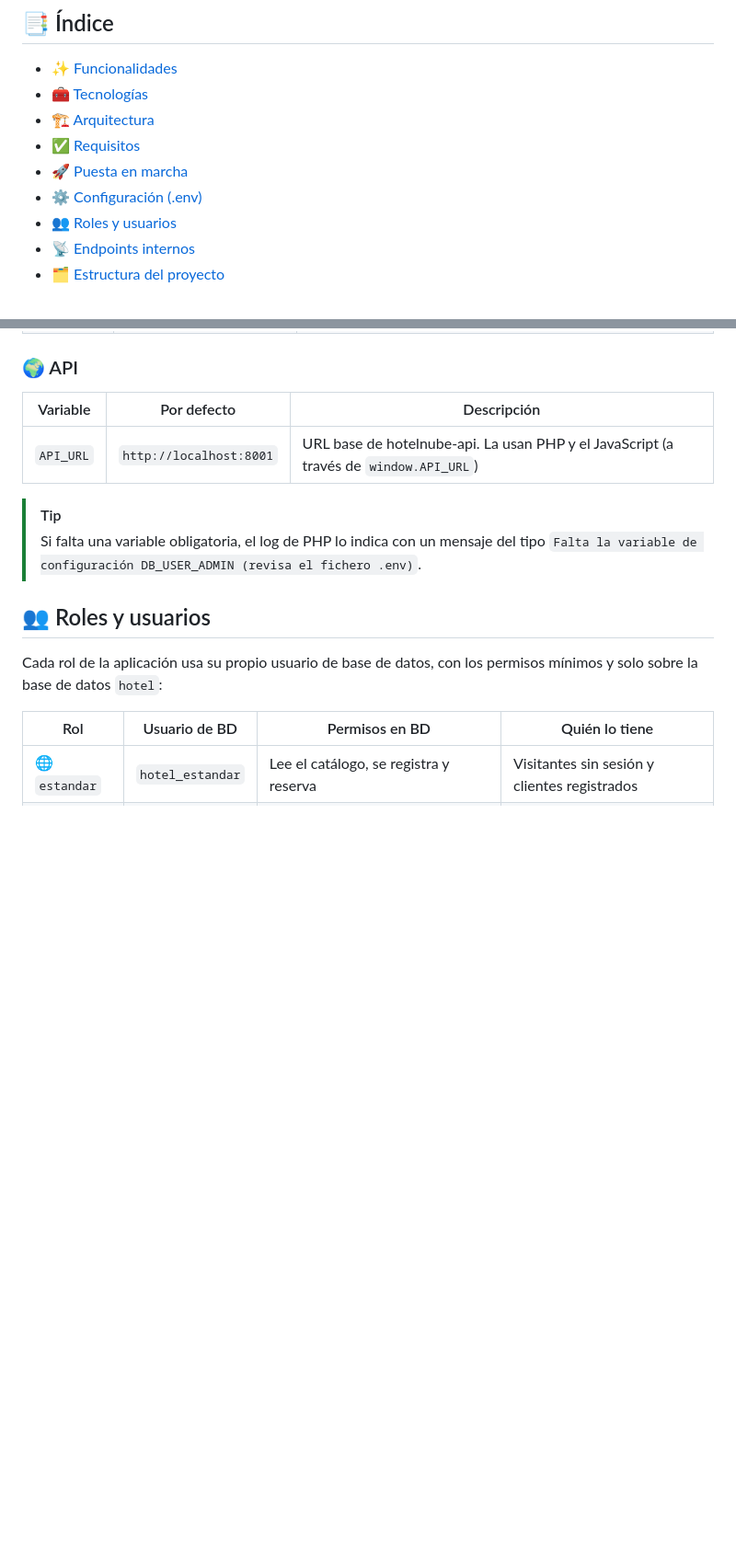
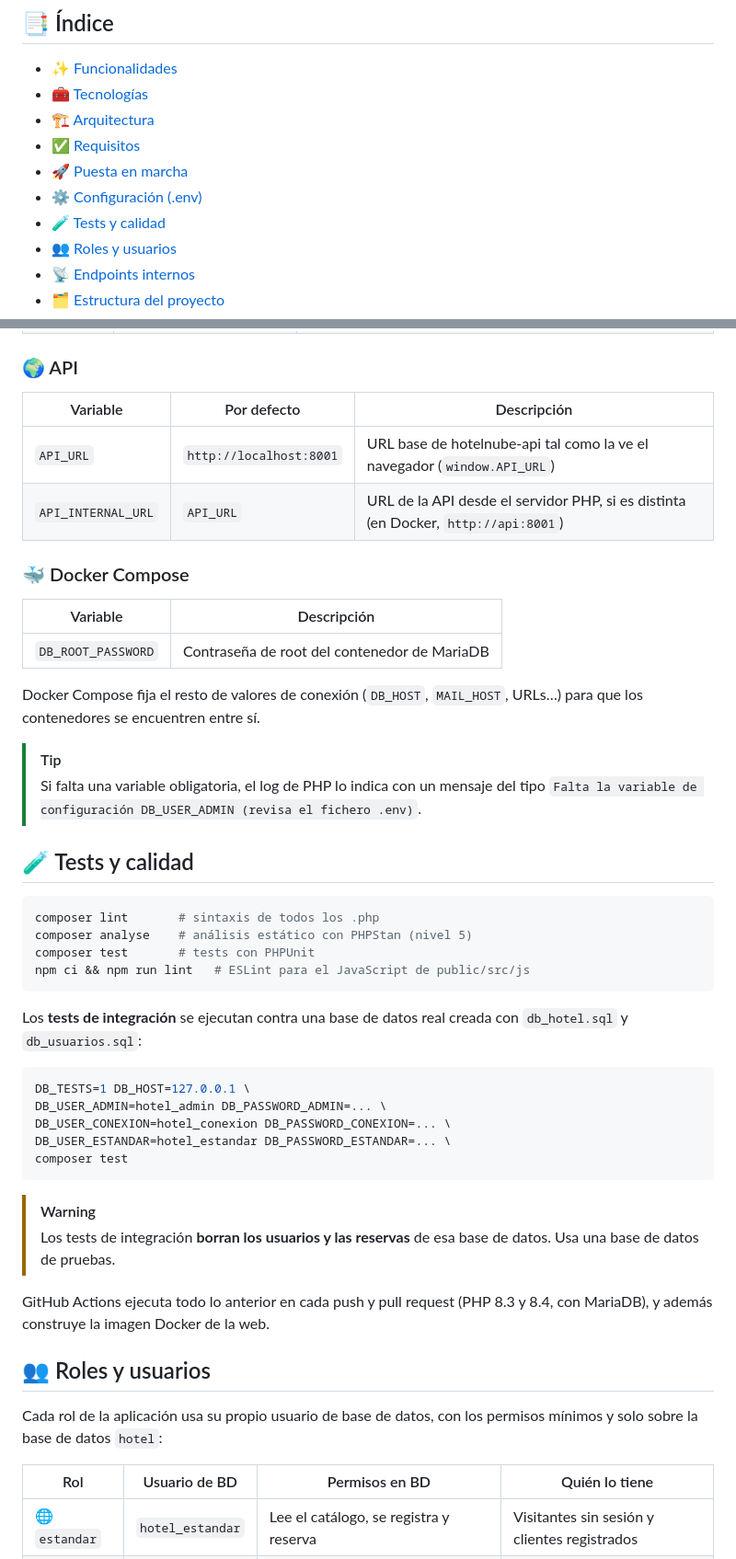
Before and after one commit to danielperez9430/hotel-nube-proyecto, a Markdown page: README.md, 2 parts joined by grey strips. Shown at 92% size. Rendered like a GitHub page; blank space fills up the shorter version.

````diff
--- a/README.md
+++ b/README.md
@@ -16,6 +20,7 @@ Web de reservas del hotel **Hotel Nube**, hecha en PHP, MySQL/MariaDB, Bootstrap
 - [✅ Requisitos](#-requisitos)
 - [🚀 Puesta en marcha](#-puesta-en-marcha)
 - [⚙️ Configuración (.env)](#️-configuración-env)
+- [🧪 Tests y calidad](#-tests-y-calidad)
 - [👥 Roles y usuarios](#-roles-y-usuarios)
 - [📡 Endpoints internos](#-endpoints-internos)
 - [🗂️ Estructura del proyecto](#️-estructura-del-proyecto)
@@ -146,10 +174,43 @@ Toda la configuración está en el fichero `.env` de la raíz, que **no se sube
 
 | Variable | Por defecto | Descripción |
 | -------- | ----------- | ----------- |
-| `API_URL` | `http://localhost:8001` | URL base de hotelnube-api. La usan PHP y el JavaScript (a través de `window.API_URL`) |
+| `API_URL` | `http://localhost:8001` | URL base de hotelnube-api tal como la ve el navegador (`window.API_URL`) |
+| `API_INTERNAL_URL` | `API_URL` | URL de la API desde el servidor PHP, si es distinta (en Docker, `http://api:8001`) |
+
+### 🐳 Docker Compose
+
+| Variable | Descripción |
+| -------- | ----------- |
+| `DB_ROOT_PASSWORD` | Contraseña de root del contenedor de MariaDB |
+
+Docker Compose fija el resto de valores de conexión (`DB_HOST`, `MAIL_HOST`, URLs…) para que los contenedores se encuentren entre sí.
 
 > [!TIP]
 > Si falta una variable obligatoria, el log de PHP lo indica con un mensaje del tipo `Falta la variable de configuración DB_USER_ADMIN (revisa el fichero .env)`.
+
+## 🧪 Tests y calidad
+
+```bash
+composer lint       # sintaxis de todos los .php
+composer analyse    # análisis estático con PHPStan (nivel 5)
+composer test       # tests con PHPUnit
+npm ci && npm run lint   # ESLint para el JavaScript de public/src/js
+```
+
+Los **tests de integración** se ejecutan contra una base de datos real creada con `db_hotel.sql` y `db_usuarios.sql`:
+
+```bash
+DB_TESTS=1 DB_HOST=127.0.0.1 \
+DB_USER_ADMIN=hotel_admin DB_PASSWORD_ADMIN=... \
+DB_USER_CONEXION=hotel_conexion DB_PASSWORD_CONEXION=... \
+DB_USER_ESTANDAR=hotel_estandar DB_PASSWORD_ESTANDAR=... \
+composer test
+```
+
+> [!WARNING]
+> Los tests de integración **borran los usuarios y las reservas** de esa base de datos. Usa una base de datos de pruebas.
+
+GitHub Actions ejecuta todo lo anterior en cada push y pull request (PHP 8.3 y 8.4, con MariaDB), y además construye la imagen Docker de la web.
 
 ## 👥 Roles y usuarios
 
````
Also changed, not shown: other parts of README.md (+52 -10 lines).
